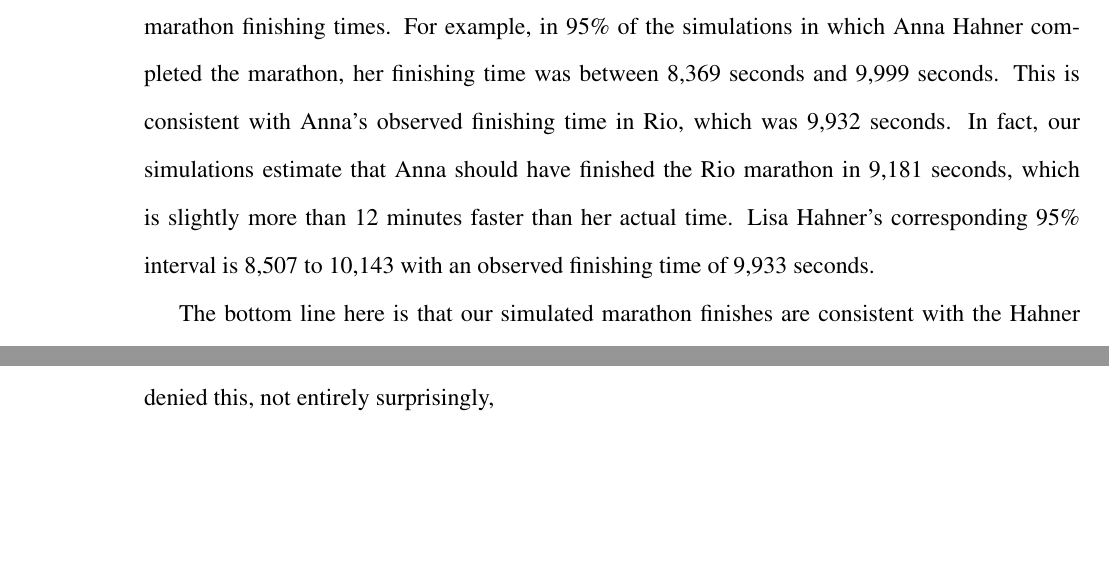
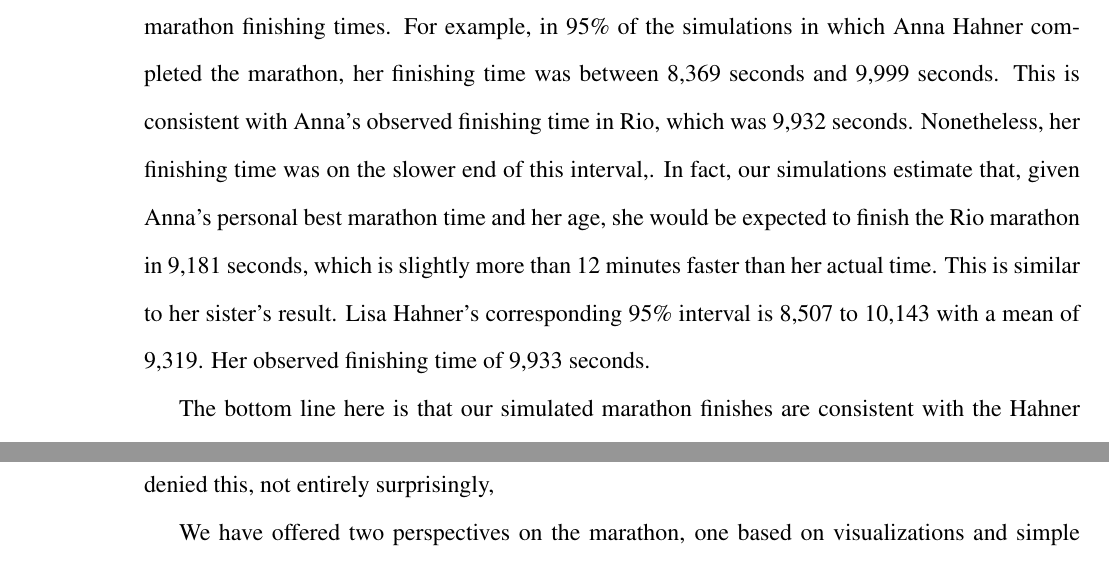
Before and after one commit to davidcottrell/marathon_project, a LaTeX document (paper/paper.tex): two parts of pages 13 and 15 of 17 before the commit and two parts of pages 13 and 16 of 17 after it, joined at a grey line, cut so that both start at the same text, the shorter picture padded with empty space. Compiled offline with pdfLaTeX.

Commit message:
a couple changes

```diff
--- a/paper/paper.tex
+++ b/paper/paper.tex
@@ -596,10 +596,11 @@ of the variability in marathon finishing times. For example, in 95\%
 of the simulations in which Anna Hahner completed the marathon, her
 finishing time was between 8,369 seconds and 9,999 seconds. This is
 consistent with Anna's observed finishing time in Rio, which was 9,932
-seconds. In fact, our simulations estimate that Anna should have
-finished the Rio marathon in 9,181 seconds, which is slightly more
-than 12 minutes faster than her actual time. Lisa Hahner's
-corresponding 95\% interval is 8,507 to 10,143 with an observed
+seconds. Nonetheless, her finishing time was on the slower end of this interval,.
+In fact, our simulations estimate that, given Anna's personal best marathon time
+and her age, she would be expected to finish the Rio marathon in 9,181 seconds, which is slightly more
+than 12 minutes faster than her actual time.  This is similar to her sister's result. Lisa Hahner's
+corresponding 95\% interval is 8,507 to 10,143 with a mean of 9,319.  Her observed
 finishing time of 9,933 seconds.
 
 The bottom line here is that our simulated marathon finishes are
```
Also changed, not shown: paper/paper.pdf, 2 other files.
